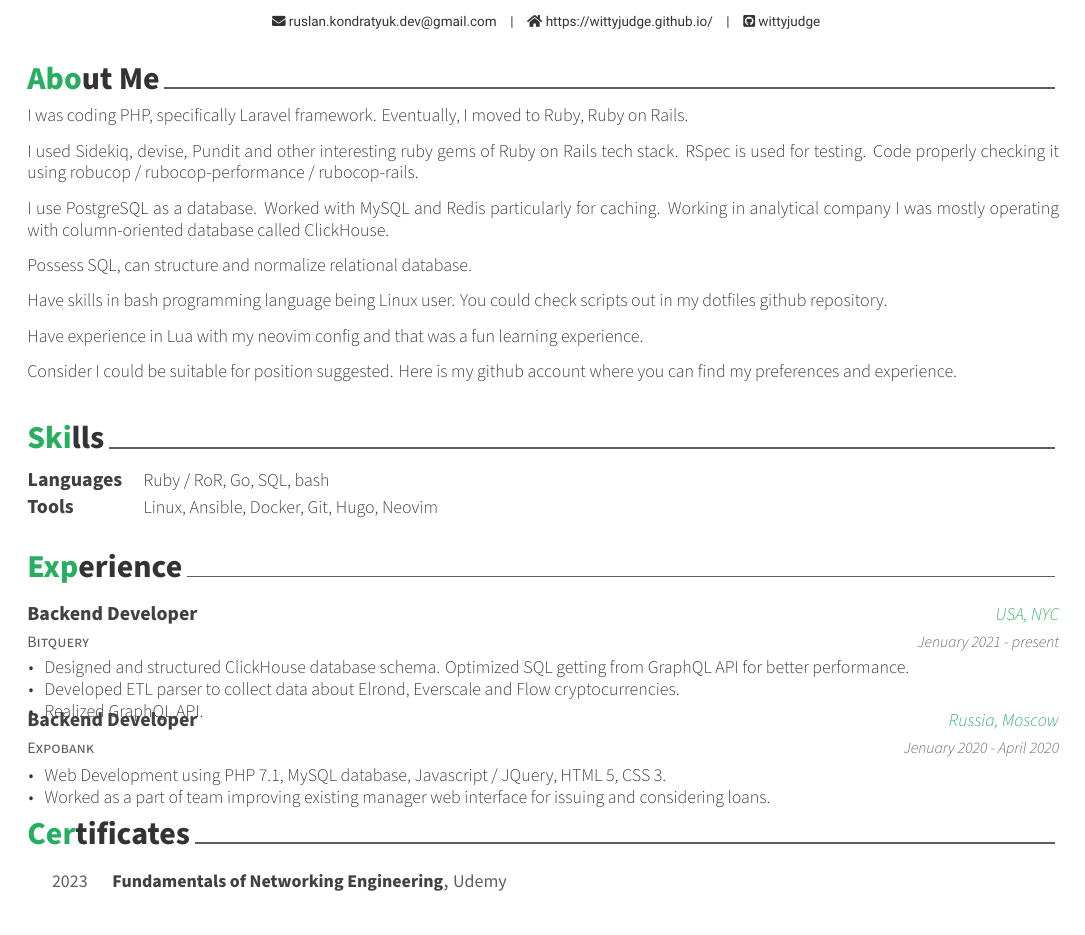
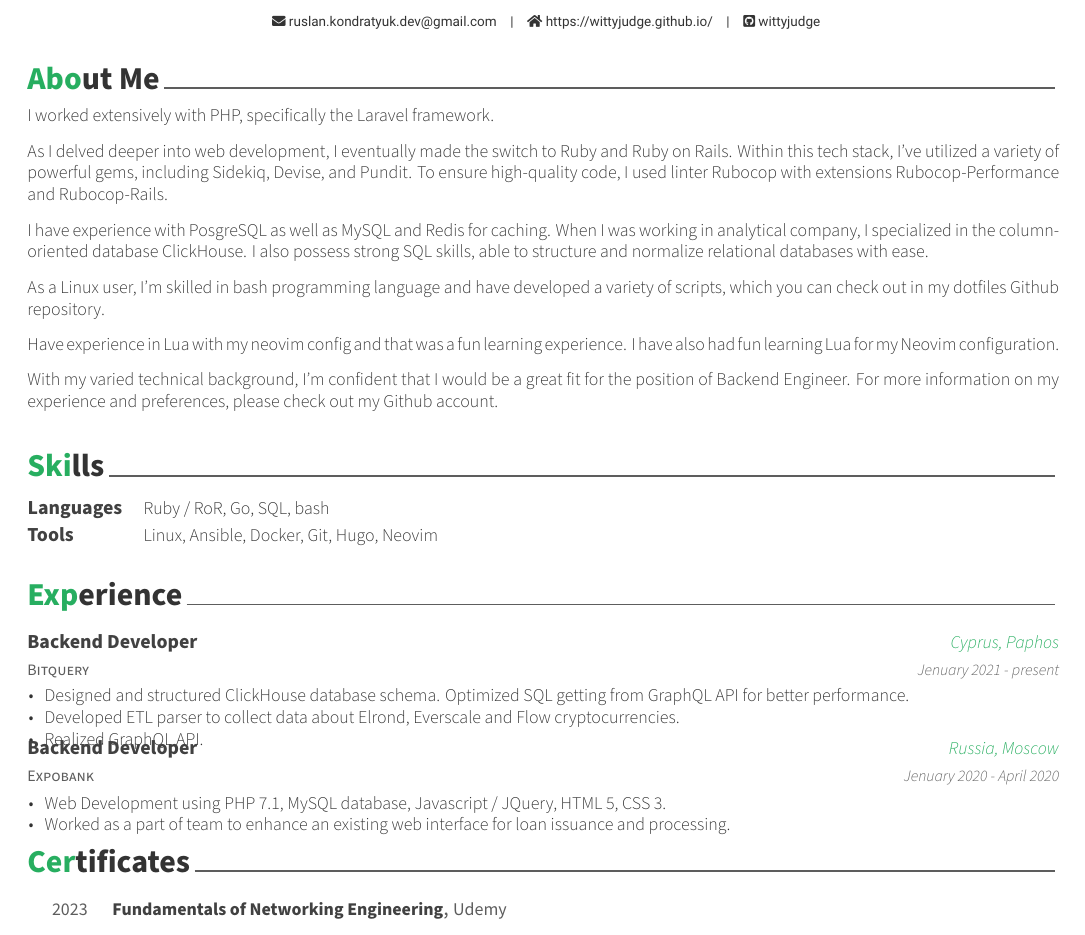
Before and after one commit to WIttyJudge/resume, a LaTeX CV (cv/cv.tex, which reads cv/components/aboutme.tex, cv/components/experience.tex): part of the page, cut so that both start at the same text. Compiled offline with XeLaTeX.

Commit message:
Auto commit

```diff
--- a/cv/components/aboutme.tex
+++ b/cv/components/aboutme.tex
@@ -8,24 +8,23 @@
 %-------------------------------------------------------------------------------
 \begin{cvparagraph}
 
-I was coding PHP, specifically Laravel framework.
-Eventually, I moved to Ruby, Ruby on Rails.
+I worked extensively with PHP, specifically the Laravel framework.
 
-I used Sidekiq, devise, Pundit and other interesting ruby gems of Ruby on Rails tech stack.
-RSpec is used for testing.
-Code properly checking it using robucop / rubocop-performance / rubocop-rails.
+As I delved deeper into web development, I eventually made the switch to Ruby and Ruby on Rails.
+Within this tech stack, I've utilized a variety of powerful gems, including Sidekiq, Devise, and Pundit.
+To ensure high-quality code, I used linter Rubocop with extensions Rubocop-Performance and Rubocop-Rails.
 
-I use PostgreSQL as a database. Worked with MySQL and Redis particularly for caching.
-Working in analytical company I was mostly operating with column-oriented database called ClickHouse.
+I have experience with PosgreSQL as well as MySQL and Redis for caching.
+When I was working in analytical company, I specialized in the column-oriented database \href{https://clickhouse.com/}{ClickHouse}.
+I also possess strong SQL skills, able to structure and normalize relational databases with ease.
 
-Possess SQL, can structure and normalize relational database.
-
-Have skills in bash programming language being Linux user.
-You could check scripts out in my \href{https://github.com/wittyjudge/dotfiles/tree/master/.local/bin}{dotfiles github repository}.
+As a Linux user, I'm skilled in bash programming language and have developed a variety
+of scripts, which you can check out in my \href{https://github.com/wittyjudge/dotfiles/tree/master/.local/bin}{dotfiles Github repository}.
 
 Have experience in Lua with my \href{https://github.com/WIttyJudge/dotfiles/tree/master/.config/nvim}{neovim config} and that was a fun learning experience.
+I have also had fun learning Lua for my Neovim configuration.
 
-Consider I could be suitable for position suggested.
-Here is my \href{https://github.com/wittyjudge}{github account} where you can find my preferences and experience.
+With my varied technical background, I'm confident that I would be a great fit for the position of Backend Engineer.
+For more information on my experience and preferences, please check out my \href{https://github.com/wittyjudge}{Github account}.
 
 \end{cvparagraph}
--- a/cv/components/experience.tex
+++ b/cv/components/experience.tex
@@ -12,7 +12,7 @@
   \cventry
     {Bitquery} % Organization
     {Backend Developer} % Job title
-    {USA, NYC} % Location
+    {Cyprus, Paphos} % Location
     {Jenuary 2021 - present} % Date(s)
     {
       \begin{cvitems} % Description(s) of tasks/responsibilities
@@ -30,7 +30,7 @@
     {
       \begin{cvitems} % Description(s) of tasks/responsibilities
         \item {Web Development using PHP 7.1, MySQL database, Javascript / JQuery, HTML 5, CSS 3.}
-        \item {Worked as a part of team improving existing manager web interface for issuing and considering loans.}
+        \item {Worked as a part of team to enhance an existing web interface for loan issuance and processing.}
       \end{cvitems}
   }
 
```
Also changed, not shown: README.md, cv.jpg (deleted), cv.pdf.
